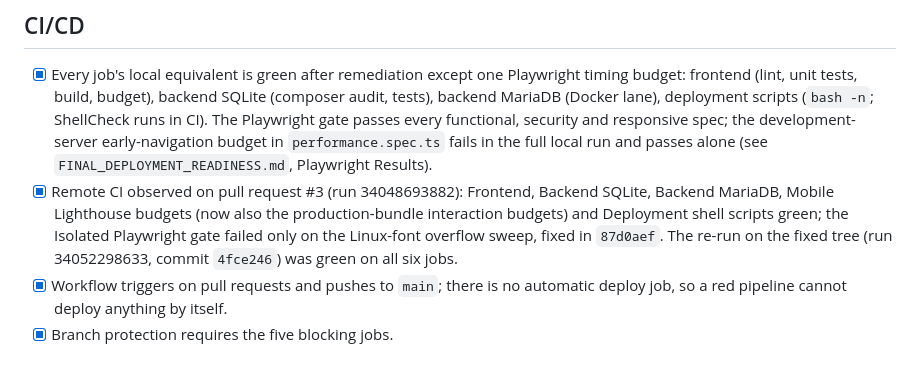
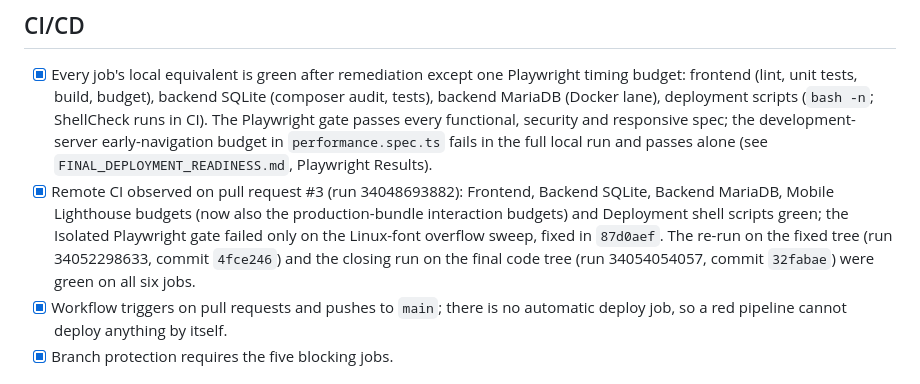
Before and after one commit to SamiHydra/Internal-Medicine, a Markdown page: DEPLOYMENT_CHECKLIST.md, the part around the change. Rendered like a GitHub page.

```diff
--- a/DEPLOYMENT_CHECKLIST.md
+++ b/DEPLOYMENT_CHECKLIST.md
@@ -112,7 +112,7 @@ Frontend build variables:
 ## CI/CD
 
 - [x] Every job's local equivalent is green after remediation except one Playwright timing budget: frontend (lint, unit tests, build, budget), backend SQLite (composer audit, tests), backend MariaDB (Docker lane), deployment scripts (`bash -n`; ShellCheck runs in CI). The Playwright gate passes every functional, security and responsive spec; the development-server early-navigation budget in `performance.spec.ts` fails in the full local run and passes alone (see `FINAL_DEPLOYMENT_READINESS.md`, Playwright Results).
-- [x] Remote CI observed on pull request #3 (run 34048693882): Frontend, Backend SQLite, Backend MariaDB, Mobile Lighthouse budgets (now also the production-bundle interaction budgets) and Deployment shell scripts green; the Isolated Playwright gate failed only on the Linux-font overflow sweep, fixed in `87d0aef`. The re-run on the fixed tree (run 34052298633, commit `4fce246`) was green on all six jobs.
+- [x] Remote CI observed on pull request #3 (run 34048693882): Frontend, Backend SQLite, Backend MariaDB, Mobile Lighthouse budgets (now also the production-bundle interaction budgets) and Deployment shell scripts green; the Isolated Playwright gate failed only on the Linux-font overflow sweep, fixed in `87d0aef`. The re-run on the fixed tree (run 34052298633, commit `4fce246`) and the closing run on the final code tree (run 34054054057, commit `32fabae`) were green on all six jobs.
 - [x] Workflow triggers on pull requests and pushes to `main`; there is no automatic deploy job, so a red pipeline cannot deploy anything by itself.
 - [x] Branch protection requires the five blocking jobs.
 
```
Also changed, not shown: FINAL_DEPLOYMENT_READINESS.md (+3 -1 lines).
